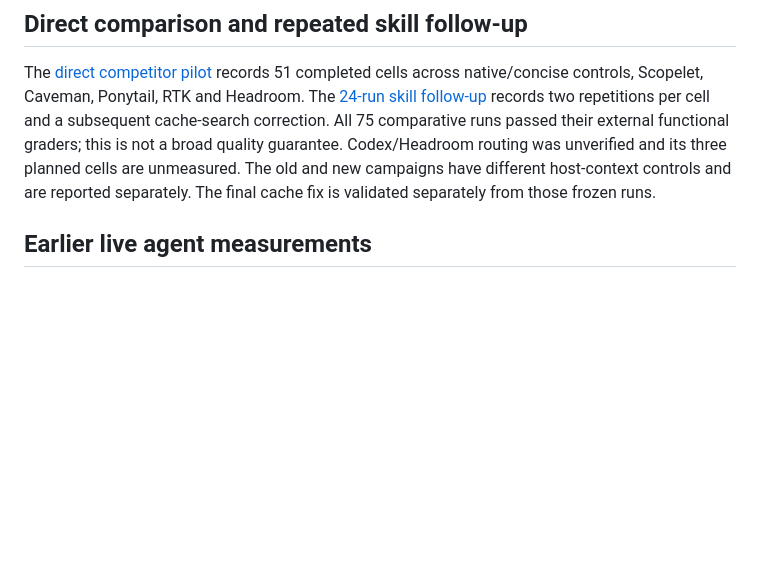
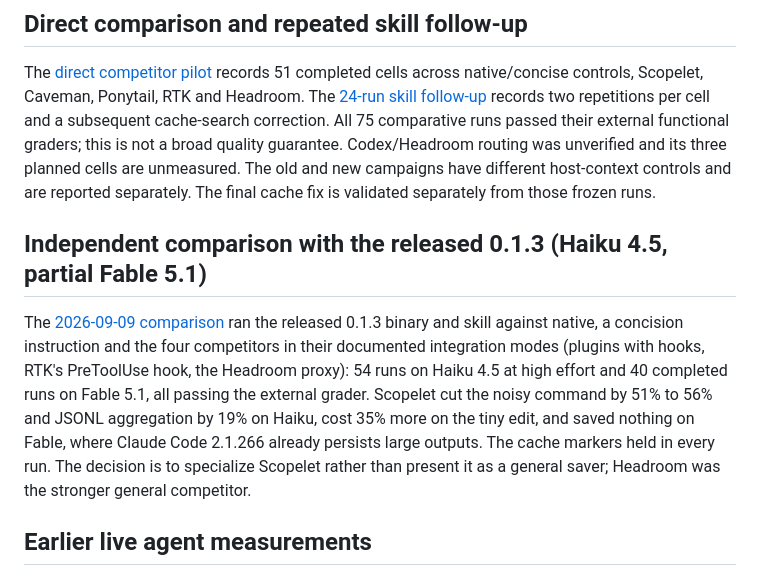
Before and after one commit to maxgfr/scopelet, a Markdown page: docs/verification.md, the part around the change. Drawn GitHub-style; blank space fills up the shorter version.

Commit message:
docs: report the Haiku and partial Fable comparison and decide to specialize

```diff
--- a/docs/verification.md
+++ b/docs/verification.md
@@ -47,6 +47,19 @@ passed their external functional graders; this is not a broad quality guarantee.
 Codex/Headroom routing was unverified and its three planned cells are unmeasured.
 The old and new campaigns have different host-context controls and are reported
 separately. The final cache fix is validated separately from those frozen runs.
+
+## Independent comparison with the released 0.1.3 (Haiku 4.5, partial Fable 5.1)
+
+The [2026-09-09 comparison](fable-comparison-2026-09-09.md) ran the released
+0.1.3 binary and skill against native, a concision instruction and the four
+competitors in their documented integration modes (plugins with hooks, RTK's
+PreToolUse hook, the Headroom proxy): 54 runs on Haiku 4.5 at high effort and
+40 completed runs on Fable 5.1, all passing the external grader. Scopelet cut
+the noisy command by 51% to 56% and JSONL aggregation by 19% on Haiku, cost
+35% more on the tiny edit, and saved nothing on Fable, where Claude Code
+2.1.266 already persists large outputs. The cache markers held in every run.
+The decision is to specialize Scopelet rather than present it as a general
+saver; Headroom was the stronger general competitor.
 
 ## Earlier live agent measurements
 
```
Also changed, not shown: docs/fable-comparison-2026-09-09.md (added, +262 -0 lines).
